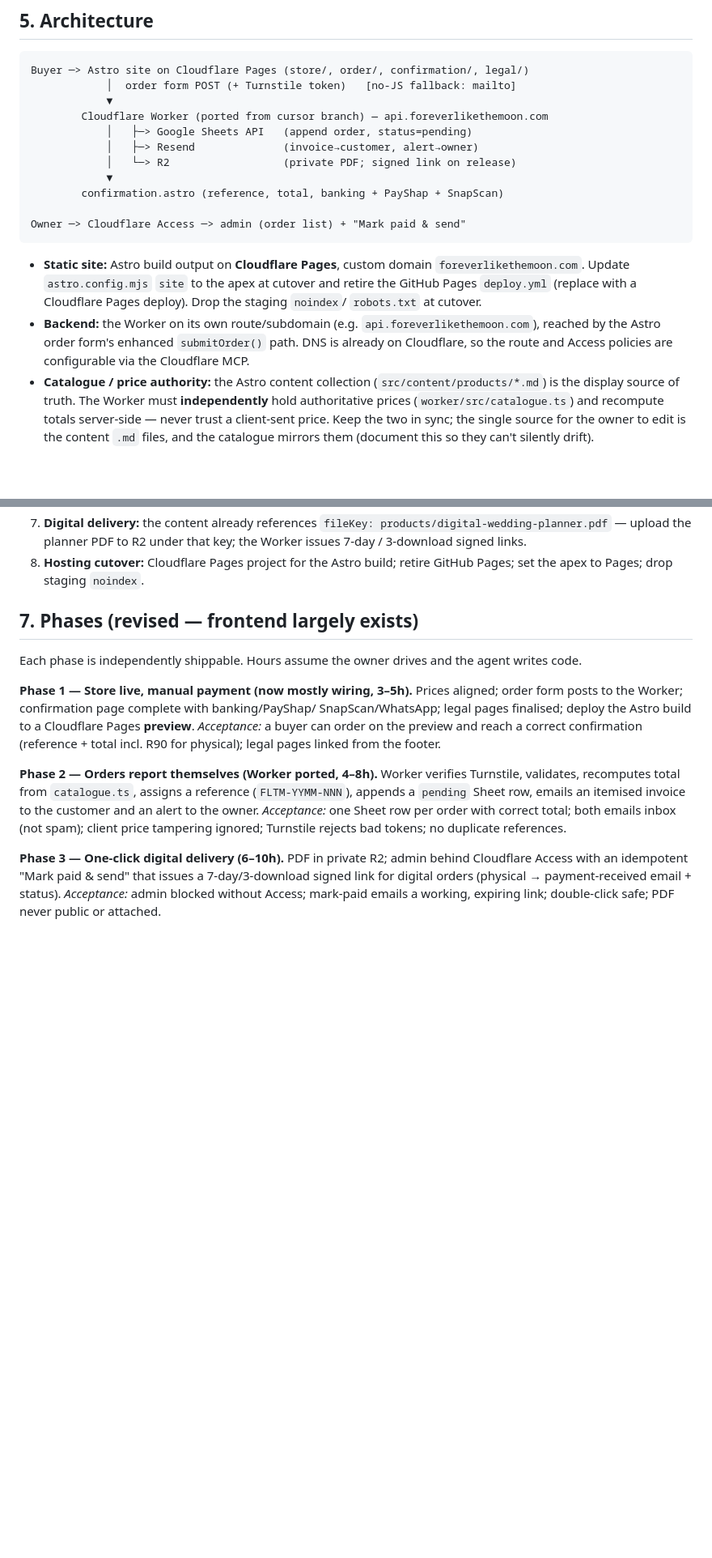
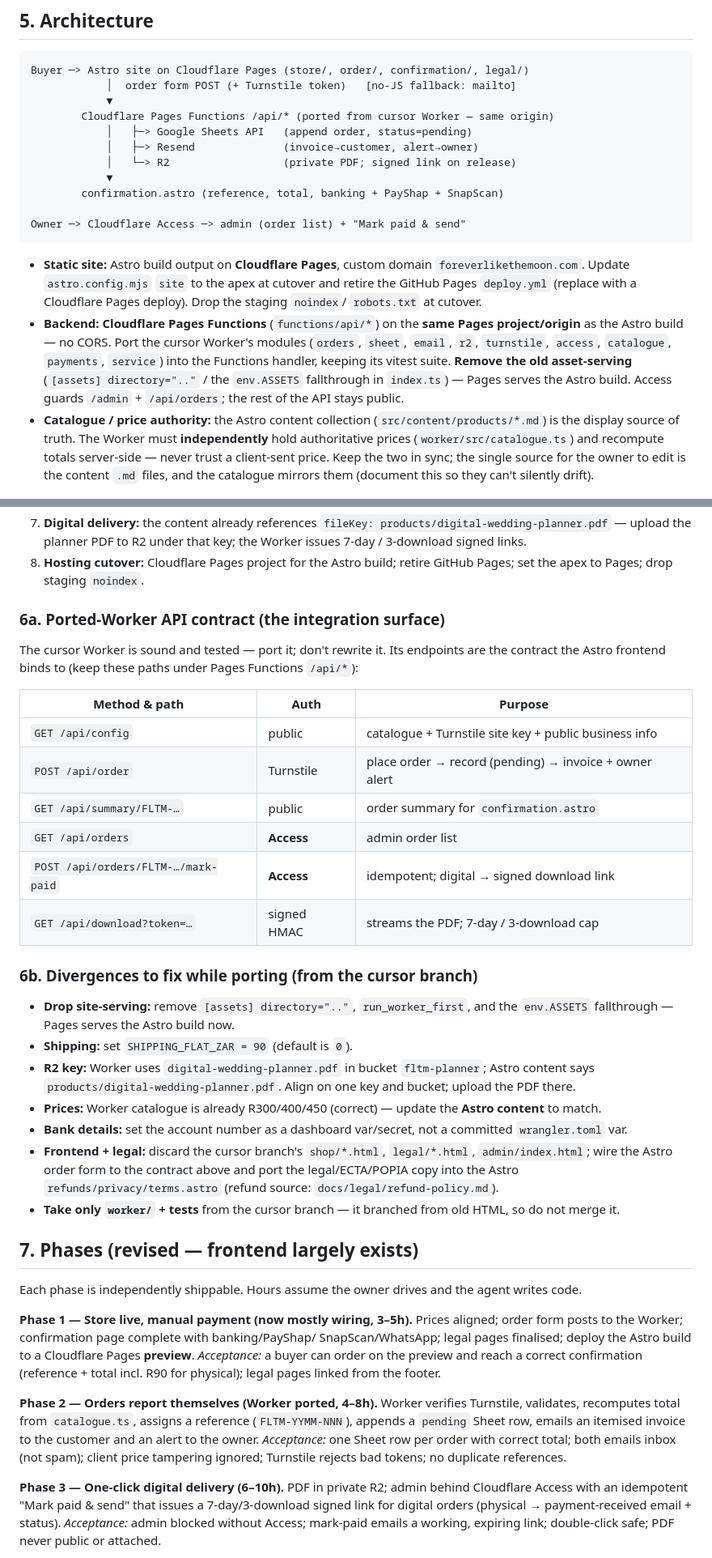
Before and after one commit to henrike-nel/foreverlikethemoon, a Markdown page: docs/tech-spec-ecwid-replacement.md, 2 parts joined by grey strips. Shown at 81% size. Drawn GitHub-style; blank space fills up the shorter version.

Commit message:
Spec: wire API via Pages Functions; add ported-Worker contract + divergences
Record the decision to run the backend as Cloudflare Pages Functions (same
origin as the Astro site, no CORS) rather than a standalone Worker. Add the
cursor Worker's API contract as the integration surface and a checklist of
divergences to fix while porting (drop asset-serving, set R90 shipping, align
the R2 key, update Astro content prices, take only worker/ + tests).

Co-Authored-By: Claude Opus 4.8 <noreply@anthropic.com>

```diff
--- a/docs/tech-spec-ecwid-replacement.md
+++ b/docs/tech-spec-ecwid-replacement.md
@@ -89,7 +89,7 @@ content has the digital planner at `49500` (R495) — that is stale; set it to `
 Buyer ─> Astro site on Cloudflare Pages (store/, order/, confirmation/, legal/)
             │  order form POST (+ Turnstile token)   [no-JS fallback: mailto]
             ▼
-        Cloudflare Worker (ported from cursor branch) — api.foreverlikethemoon.com
+        Cloudflare Pages Functions /api/* (ported from cursor Worker — same origin)
             │   ├─> Google Sheets API   (append order, status=pending)
             │   ├─> Resend              (invoice→customer, alert→owner)
             │   └─> R2                  (private PDF; signed link on release)
@@ -103,9 +103,12 @@ Owner ─> Cloudflare Access ─> admin (order list) + "Mark paid & send"
   `foreverlikethemoon.com`. Update `astro.config.mjs` `site` to the apex at cutover and retire the
   GitHub Pages `deploy.yml` (replace with a Cloudflare Pages deploy). Drop the staging `noindex`/
   `robots.txt` at cutover.
-- **Backend:** the Worker on its own route/subdomain (e.g. `api.foreverlikethemoon.com`), reached
-  by the Astro order form's enhanced `submitOrder()` path. DNS is already on Cloudflare, so the
-  route and Access policies are configurable via the Cloudflare MCP.
+- **Backend:** **Cloudflare Pages Functions** (`functions/api/*`) on the **same Pages project/origin**
+  as the Astro build — no CORS. Port the cursor Worker's modules (`orders`, `sheet`, `email`, `r2`,
+  `turnstile`, `access`, `catalogue`, `payments`, `service`) into the Functions handler, keeping its
+  vitest suite. **Remove the old asset-serving** (`[assets] directory=".."` / the `env.ASSETS`
+  fallthrough in `index.ts`) — Pages serves the Astro build. Access guards `/admin` + `/api/orders`;
+  the rest of the API stays public.
 - **Catalogue / price authority:** the Astro content collection (`src/content/products/*.md`) is
   the display source of truth. The Worker must **independently** hold authoritative prices
   (`worker/src/catalogue.ts`) and recompute totals server-side — never trust a client-sent price.
@@ -131,6 +134,34 @@ Owner ─> Cloudflare Access ─> admin (order list) + "Mark paid & send"
    — upload the planner PDF to R2 under that key; the Worker issues 7-day / 3-download signed links.
 8. **Hosting cutover:** Cloudflare Pages project for the Astro build; retire GitHub Pages; set the
    apex to Pages; drop staging `noindex`.
+
+### 6a. Ported-Worker API contract (the integration surface)
+
+The cursor Worker is sound and tested — port it; don't rewrite it. Its endpoints are the contract
+the Astro frontend binds to (keep these paths under Pages Functions `/api/*`):
+
+| Method & path | Auth | Purpose |
+|---|---|---|
+| `GET /api/config` | public | catalogue + Turnstile site key + public business info |
+| `POST /api/order` | Turnstile | place order → record (pending) → invoice + owner alert |
+| `GET /api/summary/FLTM-…` | public | order summary for `confirmation.astro` |
+| `GET /api/orders` | **Access** | admin order list |
+| `POST /api/orders/FLTM-…/mark-paid` | **Access** | idempotent; digital → signed download link |
+| `GET /api/download?token=…` | signed HMAC | streams the PDF; 7-day / 3-download cap |
+
+### 6b. Divergences to fix while porting (from the cursor branch)
+
+- **Drop site-serving:** remove `[assets] directory=".."`, `run_worker_first`, and the `env.ASSETS`
+  fallthrough — Pages serves the Astro build now.
+- **Shipping:** set `SHIPPING_FLAT_ZAR = 90` (default is `0`).
+- **R2 key:** Worker uses `digital-wedding-planner.pdf` in bucket `fltm-planner`; Astro content says
+  `products/digital-wedding-planner.pdf`. Align on one key and bucket; upload the PDF there.
+- **Prices:** Worker catalogue is already R300/400/450 (correct) — update the **Astro content** to match.
+- **Bank details:** set the account number as a dashboard var/secret, not a committed `wrangler.toml` var.
+- **Frontend + legal:** discard the cursor branch's `shop/*.html`, `legal/*.html`, `admin/index.html`;
+  wire the Astro order form to the contract above and port the legal/ECTA/POPIA copy into the Astro
+  `refunds/privacy/terms.astro` (refund source: `docs/legal/refund-policy.md`).
+- **Take only `worker/` + tests** from the cursor branch — it branched from old HTML, so do not merge it.
 
 ## 7. Phases (revised — frontend largely exists)
 
```
Also changed, not shown: other parts of docs/tech-spec-ecwid-replacement.md (+1 -1 lines).
